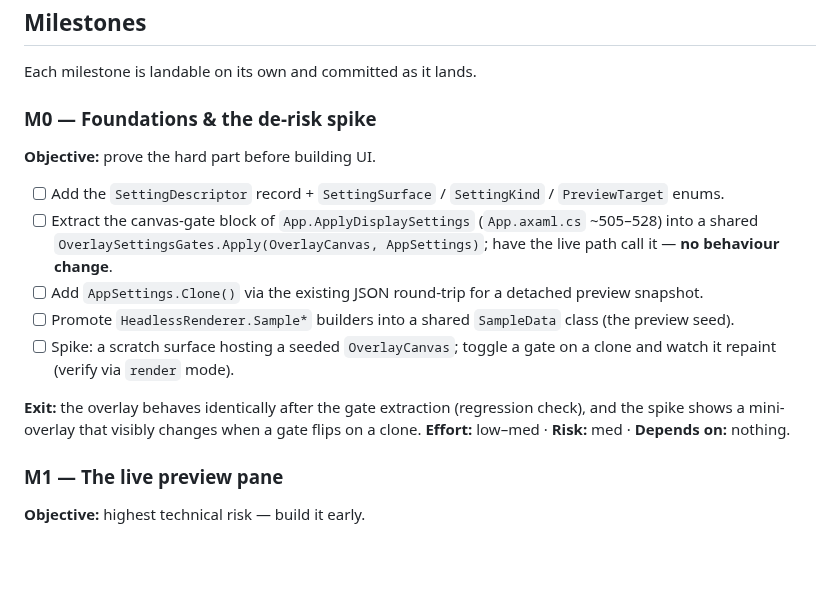
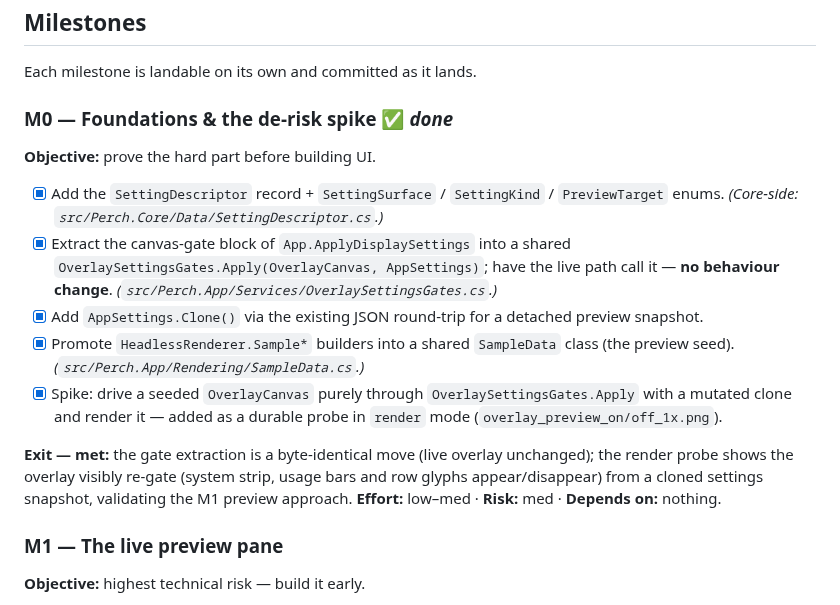
Before and after one commit to ArcticGizmo/perch, a Markdown page: docs/settings-redesign-plan.md, the part around the change. Drawn GitHub-style; blank space fills up the shorter version.

Commit message:
Mark M0 complete in the settings-redesign plan
Co-Authored-By: Claude Opus 4.8 <noreply@anthropic.com>

```diff
--- a/docs/settings-redesign-plan.md
+++ b/docs/settings-redesign-plan.md
@@ -88,19 +88,23 @@ sealed record SettingDescriptor(
 
 Each milestone is landable on its own and committed as it lands.
 
-### M0 — Foundations & the de-risk spike
+### M0 — Foundations & the de-risk spike ✅ *done*
 **Objective:** prove the hard part before building UI.
 
-- [ ] Add the `SettingDescriptor` record + `SettingSurface` / `SettingKind` / `PreviewTarget` enums.
-- [ ] Extract the canvas-gate block of `App.ApplyDisplaySettings` (`App.axaml.cs` ~505–528) into a shared
+- [x] Add the `SettingDescriptor` record + `SettingSurface` / `SettingKind` / `PreviewTarget` enums.
+      *(Core-side: `src/Perch.Core/Data/SettingDescriptor.cs`.)*
+- [x] Extract the canvas-gate block of `App.ApplyDisplaySettings` into a shared
       `OverlaySettingsGates.Apply(OverlayCanvas, AppSettings)`; have the live path call it — **no behaviour change**.
-- [ ] Add `AppSettings.Clone()` via the existing JSON round-trip for a detached preview snapshot.
-- [ ] Promote `HeadlessRenderer.Sample*` builders into a shared `SampleData` class (the preview seed).
-- [ ] Spike: a scratch surface hosting a seeded `OverlayCanvas`; toggle a gate on a clone and watch it repaint
-      (verify via `render` mode).
+      *(`src/Perch.App/Services/OverlaySettingsGates.cs`.)*
+- [x] Add `AppSettings.Clone()` via the existing JSON round-trip for a detached preview snapshot.
+- [x] Promote `HeadlessRenderer.Sample*` builders into a shared `SampleData` class (the preview seed).
+      *(`src/Perch.App/Rendering/SampleData.cs`.)*
+- [x] Spike: drive a seeded `OverlayCanvas` purely through `OverlaySettingsGates.Apply` with a mutated clone
+      and render it — added as a durable probe in `render` mode (`overlay_preview_on/off_1x.png`).
 
-**Exit:** the overlay behaves identically after the gate extraction (regression check), and the spike shows a
-mini-overlay that visibly changes when a gate flips on a clone.
+**Exit — met:** the gate extraction is a byte-identical move (live overlay unchanged); the render probe shows
+the overlay visibly re-gate (system strip, usage bars and row glyphs appear/disappear) from a cloned settings
+snapshot, validating the M1 preview approach.
 **Effort:** low–med · **Risk:** med · **Depends on:** nothing.
 
 ### M1 — The live preview pane
```
